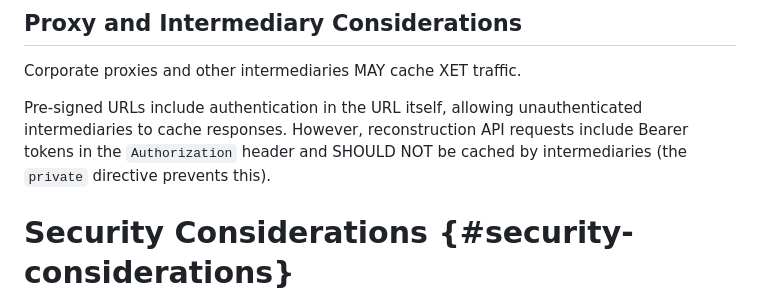
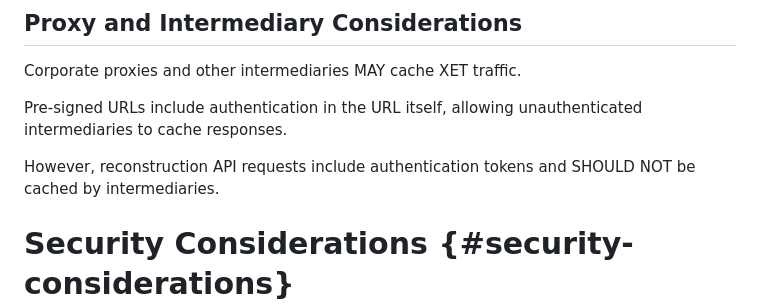
Before and after one commit to jedisct1/draft-denis-xet, a Markdown page: draft-denis-xet.md, the part around the change. Drawn GitHub-style.

Commit message:
Bearer headers are not the only way to authenticate

```diff
--- a/draft-denis-xet.md
+++ b/draft-denis-xet.md
@@ -1507,7 +1507,8 @@ This is particularly effective for XET where different users may request differe
 Corporate proxies and other intermediaries MAY cache XET traffic.
 
 Pre-signed URLs include authentication in the URL itself, allowing unauthenticated intermediaries to cache responses.
-However, reconstruction API requests include Bearer tokens in the `Authorization` header and SHOULD NOT be cached by intermediaries (the `private` directive prevents this).
+
+However, reconstruction API requests include authentication tokens and SHOULD NOT be cached by intermediaries.
 
 # Security Considerations {#security-considerations}
 
```
